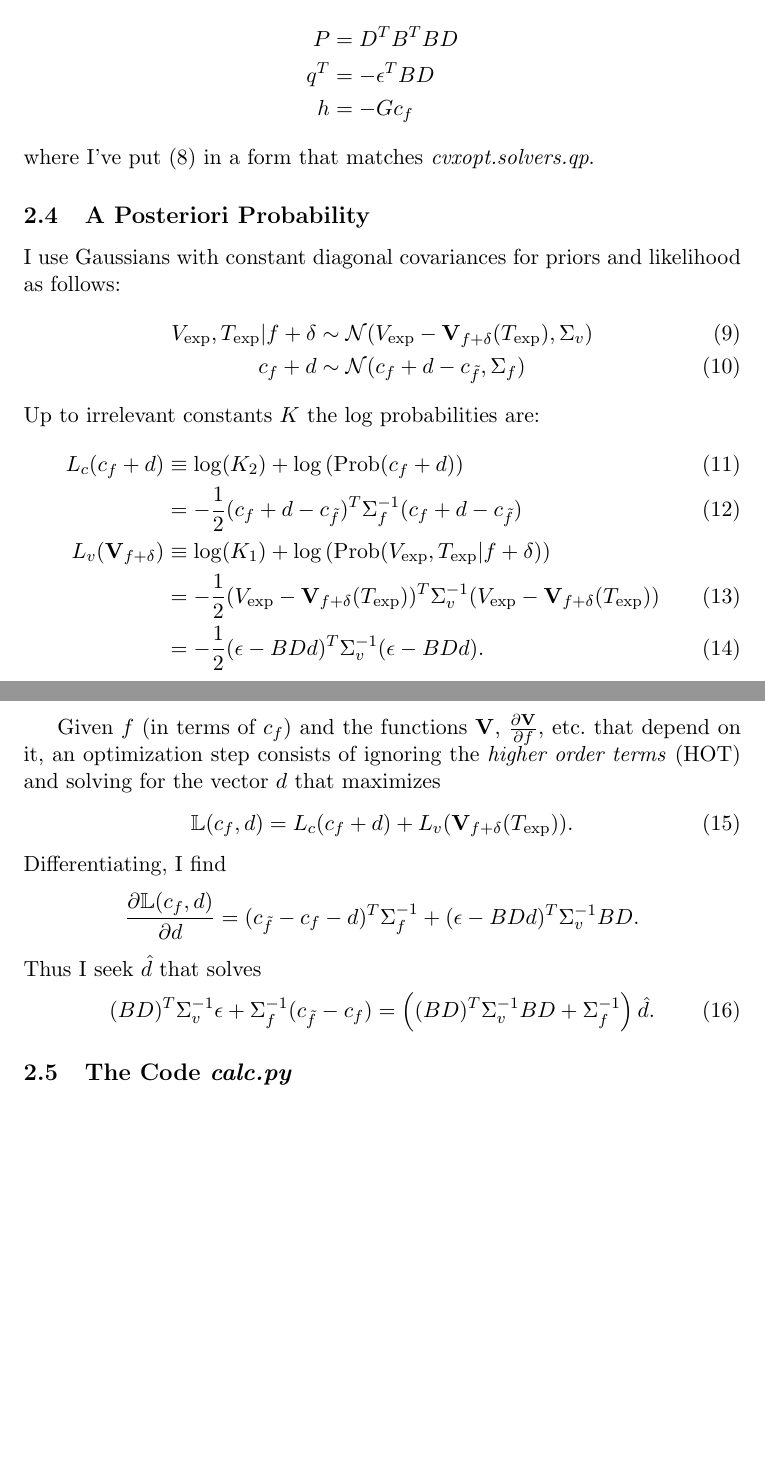
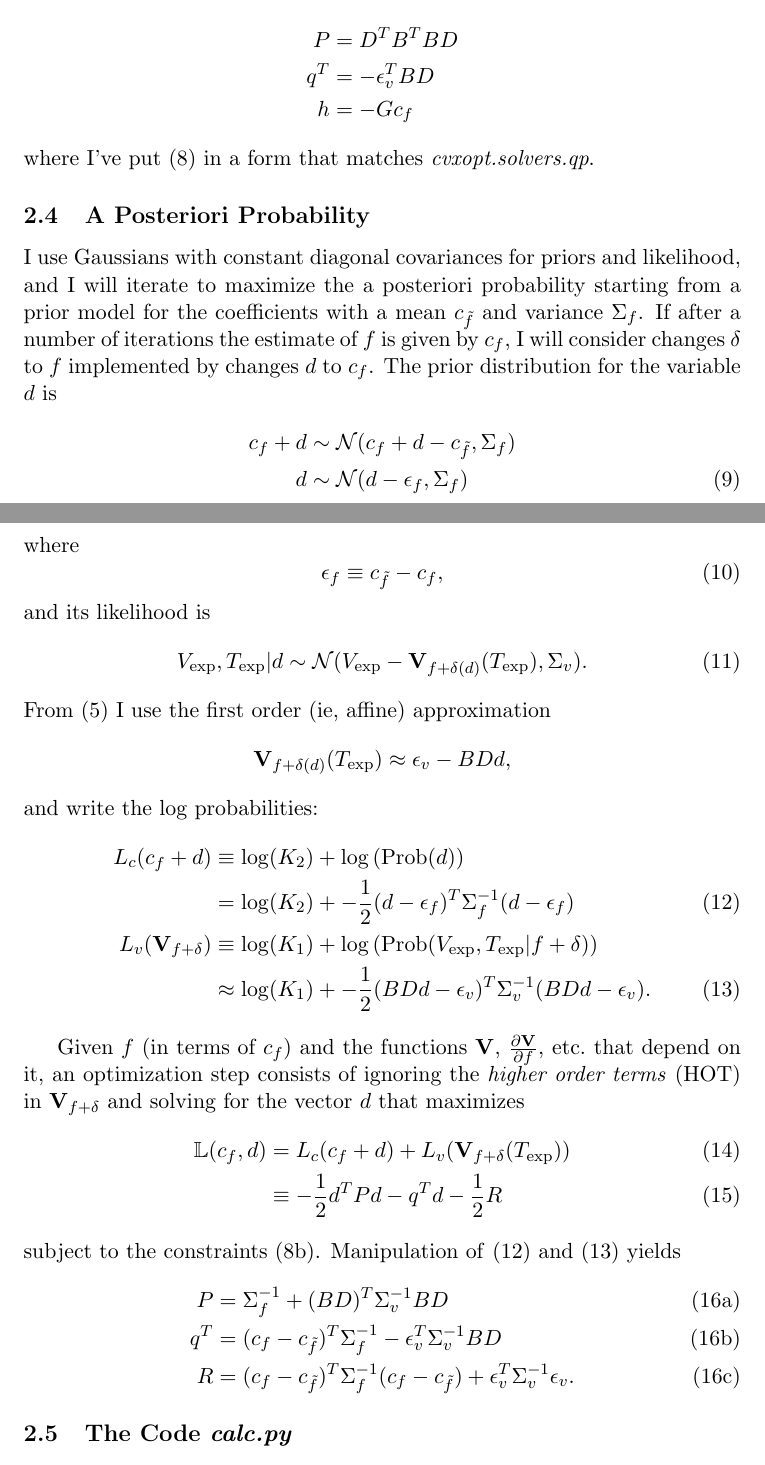
Before and after one commit to fraserphysics/metfie, a LaTeX paper (like_gun/notes.tex): two parts of pages 6 and 7 of 15 before the commit and two parts of pages 6 and 7 of 16 after it, joined at a grey line, cut so that both start at the same text, the shorter picture padded with empty space. Compiled offline with pdfLaTeX.

Commit message:
Improve quadratic programming notation before including preconditioning

```diff
--- a/like_gun/notes.tex
+++ b/like_gun/notes.tex
@@ -34,6 +34,8 @@
 \newcommand\tsim{{\mathbf t}_{\rm{sim}}}
 \newcommand\DVDf{\partiald{\Vt}{f}}
 \newcommand\Lbb{\mathbb{L}}
+\newcommand\epv{\epsilon_v}
+\newcommand\epf{\epsilon_f}
 \title{Notes on EOS Estimation Code}
 
 \author{Andrew M.\ Fraser}
@@ -246,7 +252,7 @@ This is the quadratic programming problem
 with
 \begin{align*}
   P &= D^TB^TBD \\
-  q^T &= -\epsilon^TBD \\
+  q^T &= -\epv^TBD \\
   h &= -G\cf
 \end{align*}
 where I've put \eqref{eq:dhat} in a form that matches
@@ -256,42 +262,67 @@ where I've put \eqref{eq:dhat} in a form that matches
 \label{sec:app}
 
 I use Gaussians with constant diagonal covariances for priors and
-likelihood as follows:
+likelihood, and I will iterate to maximize the a posteriori
+probability starting from a prior model for the coefficients with a
+mean $c_{\fnom}$ and variance $\Sigma_f$.  If after a number of
+iterations the estimate of $f$ is given by $c_f$, I will consider
+changes $\delta$ to $f$ implemented by changes $d$ to $c_f$.  The
+prior distribution for the variable $d$ is
 \begin{align}
-\vexp,\texp | f+\delta &\sim
-\normal{\vexp-\Vt_{f+\delta}(\texp)}{\Sigma_v} \\
-\cf+d &\sim \normal{\cf+d - c_{\fnom}}{\Sigma_f}
+  \cf+d &\sim \normal{\cf+d - c_{\fnom}}{\Sigma_f} \nonumber \\
+  \label{eq:priord}
+  d &\sim \normal{d - \epf}{\Sigma_f}
 \end{align}
-Up to irrelevant constants $K$ the log probabilities are:
+where
+\begin{equation}
+  \label{eq:epf}
+  \epf \equiv c_{\fnom} - c_f,
+\end{equation}
+and its likelihood is
+\begin{equation}
+  \label{eq:liked}
+  \vexp,\texp | d \sim
+  \normal{\vexp-\Vt_{f+\delta(d)}(\texp)}{\Sigma_v}.
+\end{equation}
+From \eqref{eq:taylor} I use the first order (ie, affine)
+approximation
+\begin{equation*}
+  \Vt_{f+\delta(d)}(\texp) \approx \epv - BDd,
+\end{equation*}
+and write the log probabilities:
 \begin{align}
-  L_c(\cf+d) & \equiv \log(K_2) + \log \left(\Prob(\cf+d) \right)\\
-  & = \normalexp{\cf+d}{c_{\fnom}}{\Sigma_f}\\
+  L_c(\cf+d) & \equiv \log(K_2) + \log \left(\Prob(d) \right)\nonumber\\
+  \label{eq:L_c}
+  & = \log(K_2) + \normalexp{d}{\epf}{\Sigma_f}\\
   L_v(\Vt_{f+\delta}) & \equiv \log(K_1) + \log
-  \left(\Prob(\vexp,\texp | f+\delta) \right)
-  \nonumber \\
-  & = \normalexp{\vexp}{\Vt_{f+\delta}(\texp)}{\Sigma_v} \\
-  &= \normalexp{\epsilon}{BDd}{\Sigma_v}.
+  \left(\Prob(\vexp,\texp | f+\delta) \right) \nonumber\\
+  \label{eq:L_v}
+  &\approx \log(K_1) + \normalexp{BDd}{\epv}{\Sigma_v}.
 \end{align}
 
 Given $f$ (in terms of $\cf$) and the functions $\Vt$, $\DVDf$, etc.\
 that depend on it, an optimization step consists of ignoring the
-\emph{higher order terms} (HOT) and solving for the vector $d$ that
-maximizes
-\begin{equation}
+\emph{higher order terms} (HOT) in $\Vt_{f+\delta}$ and solving for
+the vector $d$ that maximizes
+\begin{align}
   \label{eq:L}
-  \Lbb(\cf,d) = L_c(\cf + d) + L_v(\Vt_{f+\delta}(\texp)).
-\end{equation}
-Differentiating, I find
-\begin{align*}
-  \partiald{\Lbb(\cf,d)}{d} &= (c_{\fnom} - \cf - d)^T
-  \Sigma^{-1}_f + (\epsilon - BDd)^T \Sigma_v^{-1}BD.
-\end{align*}
-Thus I seek $\hat d$ that solves
-\begin{equation}
-  \label{eq:dmap}
-  (BD)^T\Sigma_v^{-1}\epsilon + \Sigma_f^{-1} (c_{\tilde f} - \cf) =
-  \left((BD)^T\Sigma_v^{-1}BD + \Sigma_f^{-1} \right) \hat d.
-\end{equation}
+  \Lbb(\cf,d) &= L_c(\cf + d) + L_v(\Vt_{f+\delta}(\texp)) \\
+  & \equiv -\frac{1}{2} d^T P d - q^T d -
+    \frac{1}{2} R
+\end{align}
+subject to the constraints \eqref{eq:dhatb}.  Manipulation of
+\eqref{eq:L_c} and \eqref{eq:L_v} yields
+\label{eq:PqR}
+\begin{subequations}
+  \begin{align}
+    P &= \Sigma_f^{-1} + (BD)^T \Sigma_v^{-1} BD \\
+    q^T &= (\cf - c_{\tilde f})^T \Sigma_f^{-1} - \epv^T
+          \Sigma_v^{-1} BD  \\
+    \label{eq:R}
+    R &= (\cf - c_{\tilde f})^T \Sigma_f^{-1} (\cf - c_{\tilde f}) +
+        \epv^T \Sigma_v^{-1} \epv.
+  \end{align}
+\end{subequations}
 
 \subsection{The Code \emph{calc.py}}
 \label{sec:code}
```
Also changed, not shown: like_gun/notes.tex (18 more changed lines).
